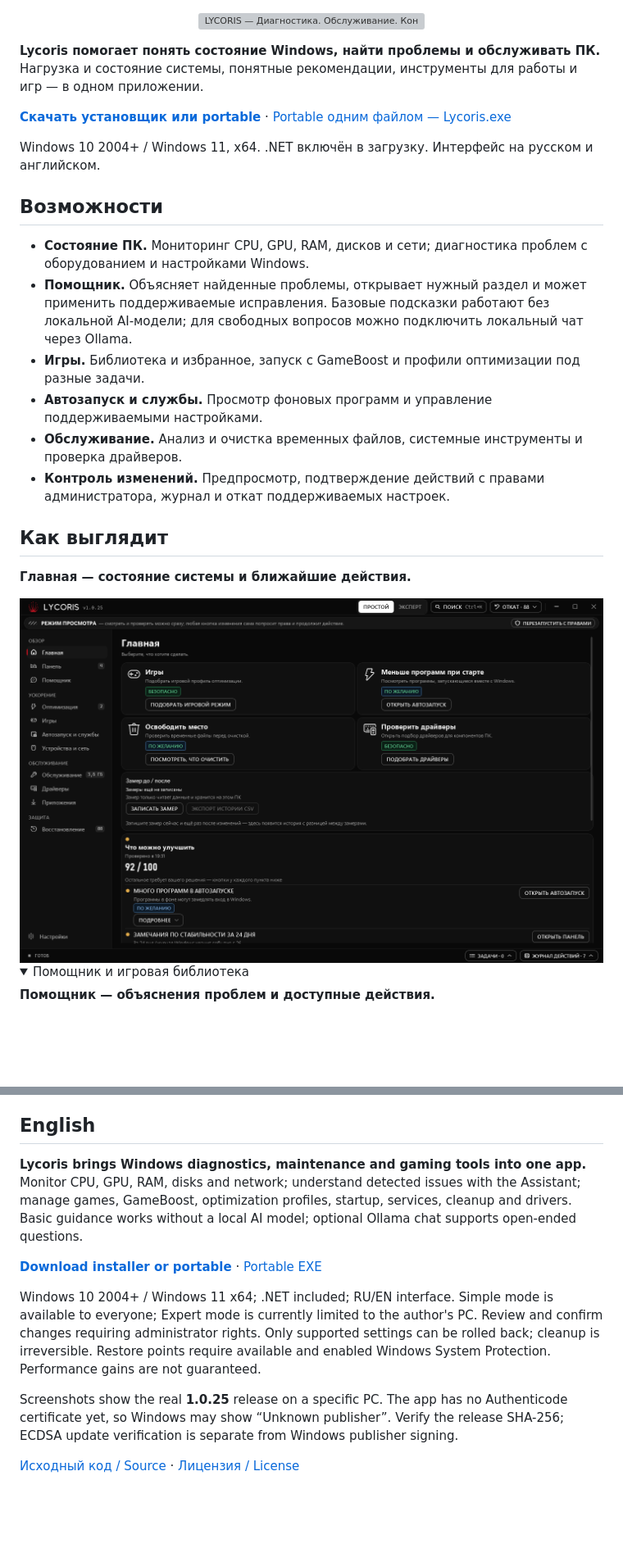
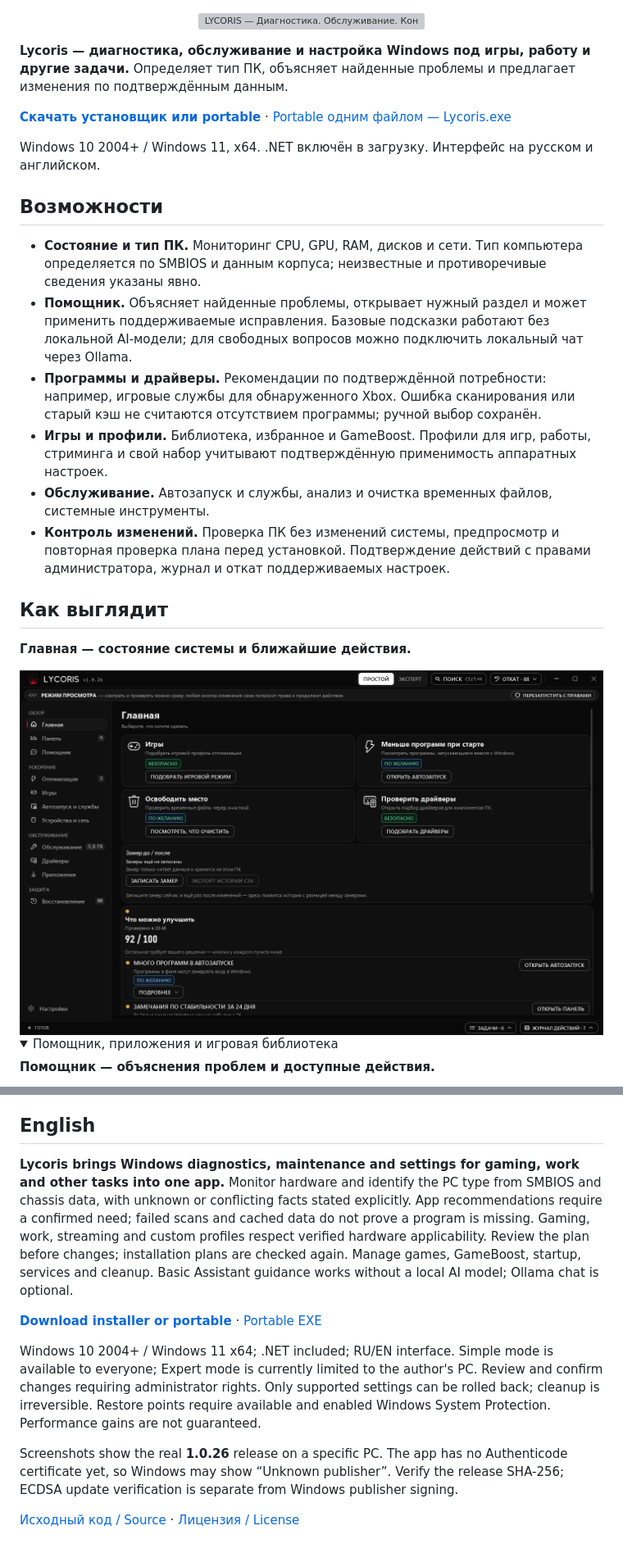
Before and after one commit to bil-xvii/Lycoris-releases, a Markdown page: README.md, 2 parts joined by grey strips. Shown at 82% size. GitHub-like rendering; pictures changed too: assets/screenshots/home.png; folded sections open; blank space fills up the shorter version; grey boxes are pictures that could not be loaded.

```diff
--- a/README.md
+++ b/README.md
@@ -2,7 +2,7 @@
   <img src="assets/lycoris-github.svg" width="850" alt="LYCORIS — Диагностика. Обслуживание. Контроль.">
 </p>
 
-**Lycoris помогает понять состояние Windows, найти проблемы и обслуживать ПК.** Нагрузка и состояние системы, понятные рекомендации, инструменты для работы и игр — в одном приложении.
+**Lycoris — диагностика, обслуживание и настройка Windows под игры, работу и другие задачи.** Определяет тип ПК, объясняет найденные проблемы и предлагает изменения по подтверждённым данным.
 
 **[Скачать установщик или portable](https://github.com/bil-xvii/Lycoris-releases/releases/latest)** · [Portable одним файлом — Lycoris.exe](https://github.com/bil-xvii/Lycoris-releases/releases/latest/download/Lycoris.exe)
 
@@ -10,12 +10,12 @@ Windows 10 2004+ / Windows 11, x64. .NET включён в загрузку. И
 
 ## Возможности
 
-- **Состояние ПК.** Мониторинг CPU, GPU, RAM, дисков и сети; диагностика проблем с оборудованием и настройками Windows.
+- **Состояние и тип ПК.** Мониторинг CPU, GPU, RAM, дисков и сети. Тип компьютера определяется по SMBIOS и данным корпуса; неизвестные и противоречивые сведения указаны явно.
 - **Помощник.** Объясняет найденные проблемы, открывает нужный раздел и может применить поддерживаемые исправления. Базовые подсказки работают без локальной AI-модели; для свободных вопросов можно подключить локальный чат через Ollama.
-- **Игры.** Библиотека и избранное, запуск с GameBoost и профили оптимизации под разные задачи.
-- **Автозапуск и службы.** Просмотр фоновых программ и управление поддерживаемыми настройками.
-- **Обслуживание.** Анализ и очистка временных файлов, системные инструменты и проверка драйверов.
-- **Контроль изменений.** Предпросмотр, подтверждение действий с правами администратора, журнал и откат поддерживаемых настроек.
+- **Программы и драйверы.** Рекомендации по подтверждённой потребности: например, игровые службы для обнаруженного Xbox. Ошибка сканирования или старый кэш не считаются отсутствием программы; ручной выбор сохранён.
+- **Игры и профили.** Библиотека, избранное и GameBoost. Профили для игр, работы, стриминга и свой набор учитывают подтверждённую применимость аппаратных настроек.
+- **Обслуживание.** Автозапуск и службы, анализ и очистка временных файлов, системные инструменты.
+- **Контроль изменений.** Проверка ПК без изменений системы, предпросмотр и повторная проверка плана перед установкой. Подтверждение действий с правами администратора, журнал и откат поддерживаемых настроек.
 
 ## Как выглядит
 
@@ -25,6 +25,6 @@ Windows 10 2004+ / Windows 11, x64. .NET включён в загрузку. И
 
 <details>
-<summary>Помощник и игровая библиотека</summary>
+<summary>Помощник, приложения и игровая библиотека</summary>
 
 **Помощник — объяснения проблем и доступные действия.**
 
@@ -48,12 +52,12 @@ Windows 10 2004+ / Windows 11, x64. .NET включён в загрузку. И
 
 ## English
 
-**Lycoris brings Windows diagnostics, maintenance and gaming tools into one app.** Monitor CPU, GPU, RAM, disks and network; understand detected issues with the Assistant; manage games, GameBoost, optimization profiles, startup, services, cleanup and drivers. Basic guidance works without a local AI model; optional Ollama chat supports open-ended questions.
+**Lycoris brings Windows diagnostics, maintenance and settings for gaming, work and other tasks into one app.** Monitor hardware and identify the PC type from SMBIOS and chassis data, with unknown or conflicting facts stated explicitly. App recommendations require a confirmed need; failed scans and cached data do not prove a program is missing. Gaming, work, streaming and custom profiles respect verified hardware applicability. Review the plan before changes; installation plans are checked again. Manage games, GameBoost, startup, services and cleanup. Basic Assistant guidance works without a local AI model; Ollama chat is optional.
 
 **[Download installer or portable](https://github.com/bil-xvii/Lycoris-releases/releases/latest)** · [Portable EXE](https://github.com/bil-xvii/Lycoris-releases/releases/latest/download/Lycoris.exe)
 
 Windows 10 2004+ / Windows 11 x64; .NET included; RU/EN interface. Simple mode is available to everyone; Expert mode is currently limited to the author's PC. Review and confirm changes requiring administrator rights. Only supported settings can be rolled back; cleanup is irreversible. Restore points require available and enabled Windows System Protection. Performance gains are not guaranteed.
 
-Screenshots show the real **1.0.25** release on a specific PC. The app has no Authenticode certificate yet, so Windows may show “Unknown publisher”. Verify the release SHA-256; ECDSA update verification is separate from Windows publisher signing.
+Screenshots show the real **1.0.26** release on a specific PC. The app has no Authenticode certificate yet, so Windows may show “Unknown publisher”. Verify the release SHA-256; ECDSA update verification is separate from Windows publisher signing.
 
 [Исходный код / Source](https://github.com/bil-xvii/Lycoris) · [Лицензия / License](LICENSE.md)
```
Also changed, not shown: other parts of README.md (+8 -4 lines), assets/screenshots/apps.png (added), assets/screenshots/assistant.png, assets/screenshots/games.png.
